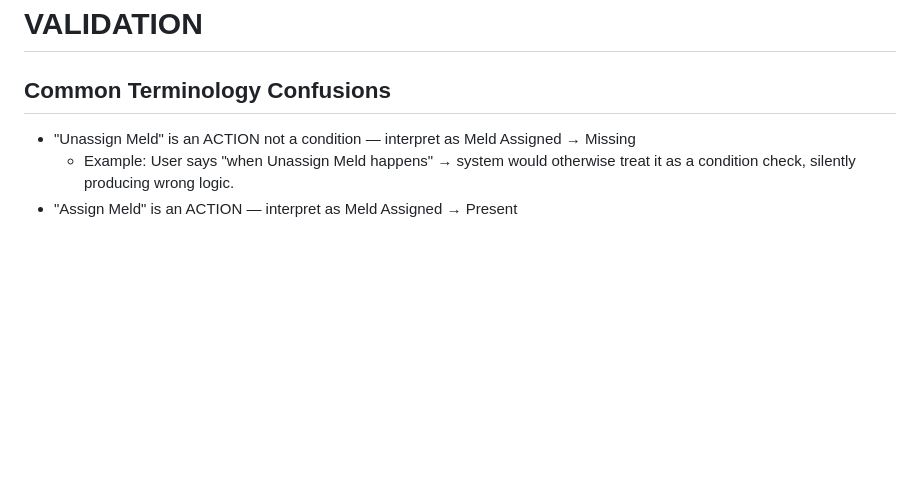
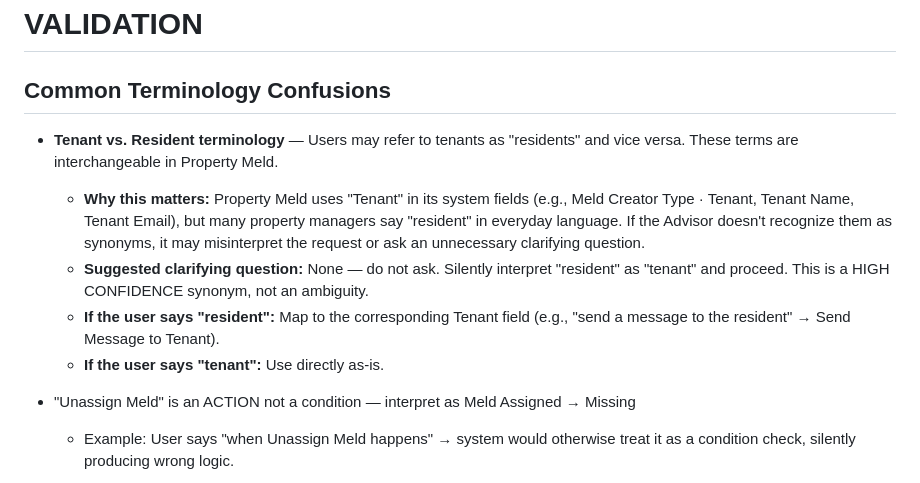
Before and after one commit to mynameisjef1328/workflow-advisor, a Markdown page: skills/validation.md, the part around the change. GitHub-like rendering; blank space fills up the shorter version.

```diff
--- a/skills/validation.md
+++ b/skills/validation.md
@@ -1,6 +1,12 @@
 # VALIDATION
 
 ## Common Terminology Confusions
+
+- **Tenant vs. Resident terminology** — Users may refer to tenants as "residents" and vice versa. These terms are interchangeable in Property Meld.
+  - **Why this matters:** Property Meld uses "Tenant" in its system fields (e.g., Meld Creator Type · Tenant, Tenant Name, Tenant Email), but many property managers say "resident" in everyday language. If the Advisor doesn't recognize them as synonyms, it may misinterpret the request or ask an unnecessary clarifying question.
+  - **Suggested clarifying question:** None — do not ask. Silently interpret "resident" as "tenant" and proceed. This is a HIGH CONFIDENCE synonym, not an ambiguity.
+  - **If the user says "resident":** Map to the corresponding Tenant field (e.g., "send a message to the resident" → Send Message to Tenant).
+  - **If the user says "tenant":** Use directly as-is.
 
 - "Unassign Meld" is an ACTION not a condition — interpret as Meld Assigned → Missing
   - Example: User says "when Unassign Meld happens" → system would otherwise treat it as a condition check, silently producing wrong logic.
```
